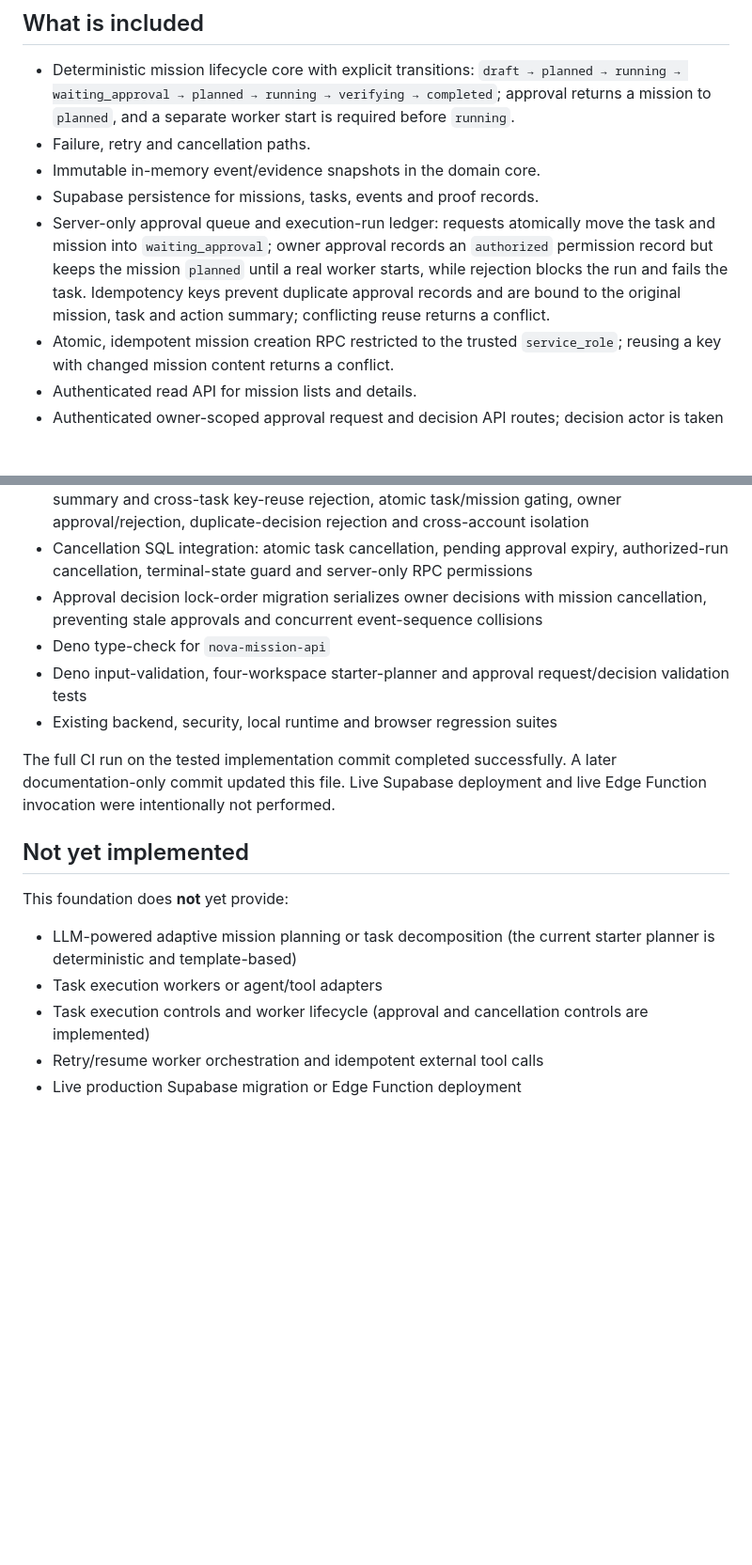
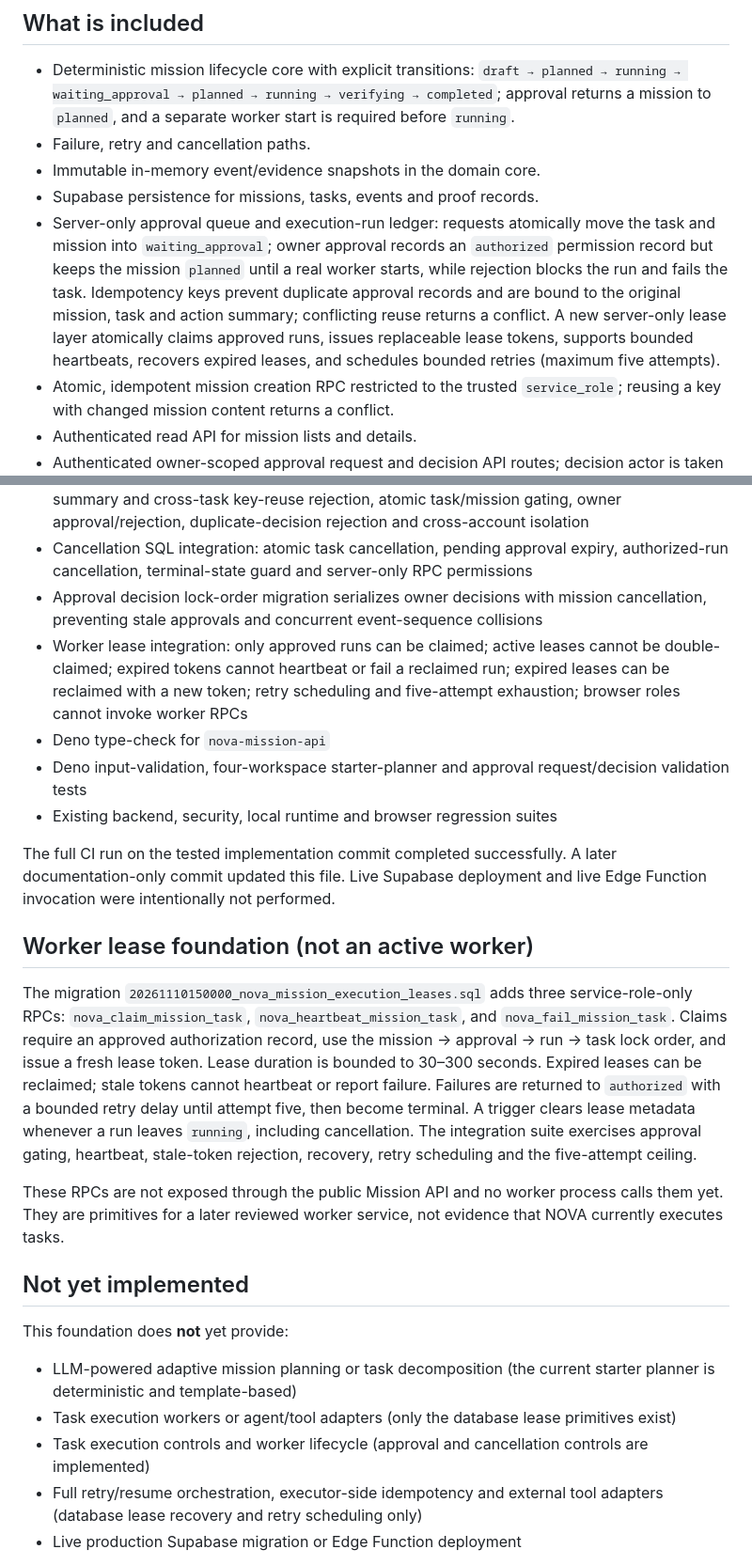
Before and after one commit to s85960833-byte/NovaAI, a Markdown page: docs/NOVA_MISSION_ENGINE_V1.md, 2 parts joined by grey strips. Shown at 94% size. Drawn GitHub-style; blank space fills up the shorter version.

Commit message:
Document safe execution lease foundation and limits

```diff
--- a/docs/NOVA_MISSION_ENGINE_V1.md
+++ b/docs/NOVA_MISSION_ENGINE_V1.md
@@ -9,7 +9,7 @@
 - Failure, retry and cancellation paths.
 - Immutable in-memory event/evidence snapshots in the domain core.
 - Supabase persistence for missions, tasks, events and proof records.
-- Server-only approval queue and execution-run ledger: requests atomically move the task and mission into `waiting_approval`; owner approval records an `authorized` permission record but keeps the mission `planned` until a real worker starts, while rejection blocks the run and fails the task. Idempotency keys prevent duplicate approval records and are bound to the original mission, task and action summary; conflicting reuse returns a conflict.
+- Server-only approval queue and execution-run ledger: requests atomically move the task and mission into `waiting_approval`; owner approval records an `authorized` permission record but keeps the mission `planned` until a real worker starts, while rejection blocks the run and fails the task. Idempotency keys prevent duplicate approval records and are bound to the original mission, task and action summary; conflicting reuse returns a conflict. A new server-only lease layer atomically claims approved runs, issues replaceable lease tokens, supports bounded heartbeats, recovers expired leases, and schedules bounded retries (maximum five attempts).
 - Atomic, idempotent mission creation RPC restricted to the trusted `service_role`; reusing a key with changed mission content returns a conflict.
 - Authenticated read API for mission lists and details.
 - Authenticated owner-scoped approval request and decision API routes; decision actor is taken from the verified JWT subject, never from request JSON.
@@ -62,20 +62,27 @@ The CI workflow now runs:
 - Approval queue SQL integration: idempotent request, same-request key replay, changed-summary and cross-task key-reuse rejection, atomic task/mission gating, owner approval/rejection, duplicate-decision rejection and cross-account isolation
 - Cancellation SQL integration: atomic task cancellation, pending approval expiry, authorized-run cancellation, terminal-state guard and server-only RPC permissions
 - Approval decision lock-order migration serializes owner decisions with mission cancellation, preventing stale approvals and concurrent event-sequence collisions
+- Worker lease integration: only approved runs can be claimed; active leases cannot be double-claimed; expired tokens cannot heartbeat or fail a reclaimed run; expired leases can be reclaimed with a new token; retry scheduling and five-attempt exhaustion; browser roles cannot invoke worker RPCs
 - Deno type-check for `nova-mission-api`
 - Deno input-validation, four-workspace starter-planner and approval request/decision validation tests
 - Existing backend, security, local runtime and browser regression suites
 
 The full CI run on the tested implementation commit completed successfully. A later documentation-only commit updated this file. Live Supabase deployment and live Edge Function invocation were intentionally not performed.
 
+## Worker lease foundation (not an active worker)
+
+The migration `20261110150000_nova_mission_execution_leases.sql` adds three service-role-only RPCs: `nova_claim_mission_task`, `nova_heartbeat_mission_task`, and `nova_fail_mission_task`. Claims require an approved authorization record, use the mission → approval → run → task lock order, and issue a fresh lease token. Lease duration is bounded to 30–300 seconds. Expired leases can be reclaimed; stale tokens cannot heartbeat or report failure. Failures are returned to `authorized` with a bounded retry delay until attempt five, then become terminal. A trigger clears lease metadata whenever a run leaves `running`, including cancellation. The integration suite exercises approval gating, heartbeat, stale-token rejection, recovery, retry scheduling and the five-attempt ceiling.
+
+These RPCs are not exposed through the public Mission API and no worker process calls them yet. They are primitives for a later reviewed worker service, not evidence that NOVA currently executes tasks.
+
 ## Not yet implemented
 
 This foundation does **not** yet provide:
 
 - LLM-powered adaptive mission planning or task decomposition (the current starter planner is deterministic and template-based)
-- Task execution workers or agent/tool adapters
+- Task execution workers or agent/tool adapters (only the database lease primitives exist)
 - Task execution controls and worker lifecycle (approval and cancellation controls are implemented)
-- Retry/resume worker orchestration and idempotent external tool calls
+- Full retry/resume orchestration, executor-side idempotency and external tool adapters (database lease recovery and retry scheduling only)
 - Live production Supabase migration or Edge Function deployment
 
 The starter planner creates a checklist only; it does not execute tasks or call paid AI providers. Do not label a mission as executed or verified until a real executor has produced inspectable evidence and the verification checks have passed.
```
Also changed, not shown: other parts of docs/NOVA_MISSION_ENGINE_V1.md (+1 -1 lines).
